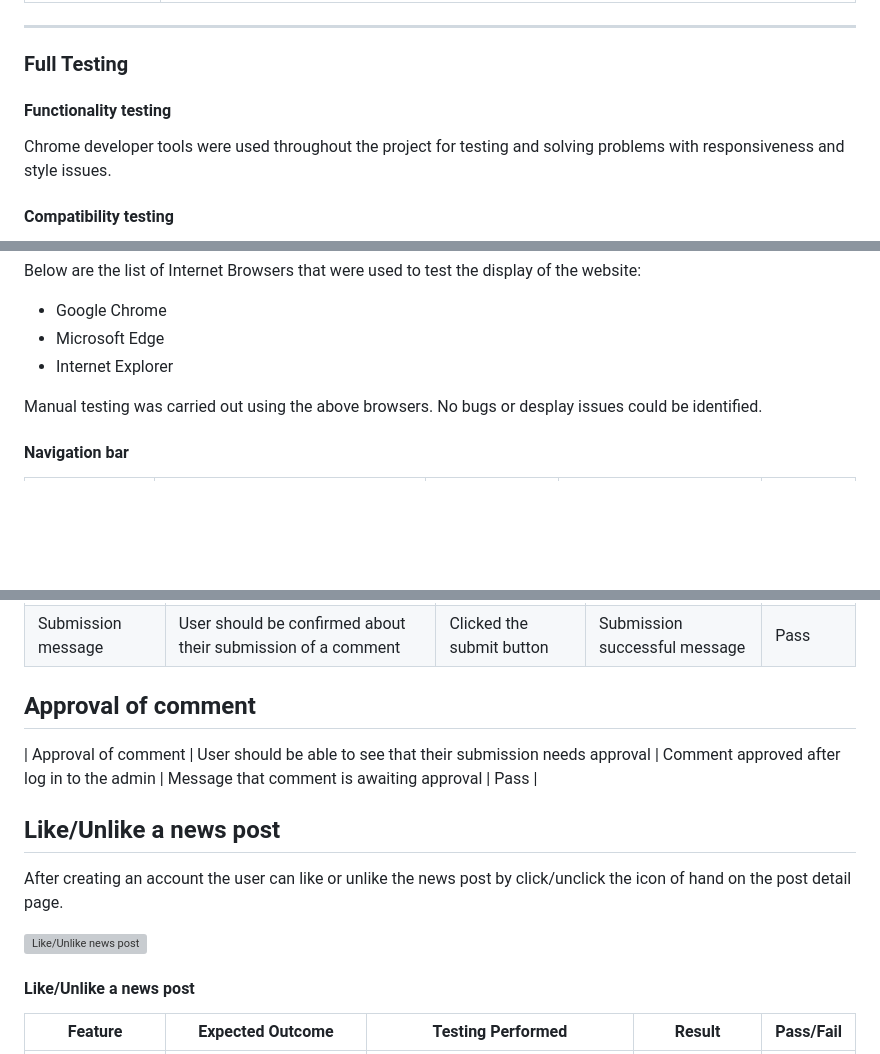
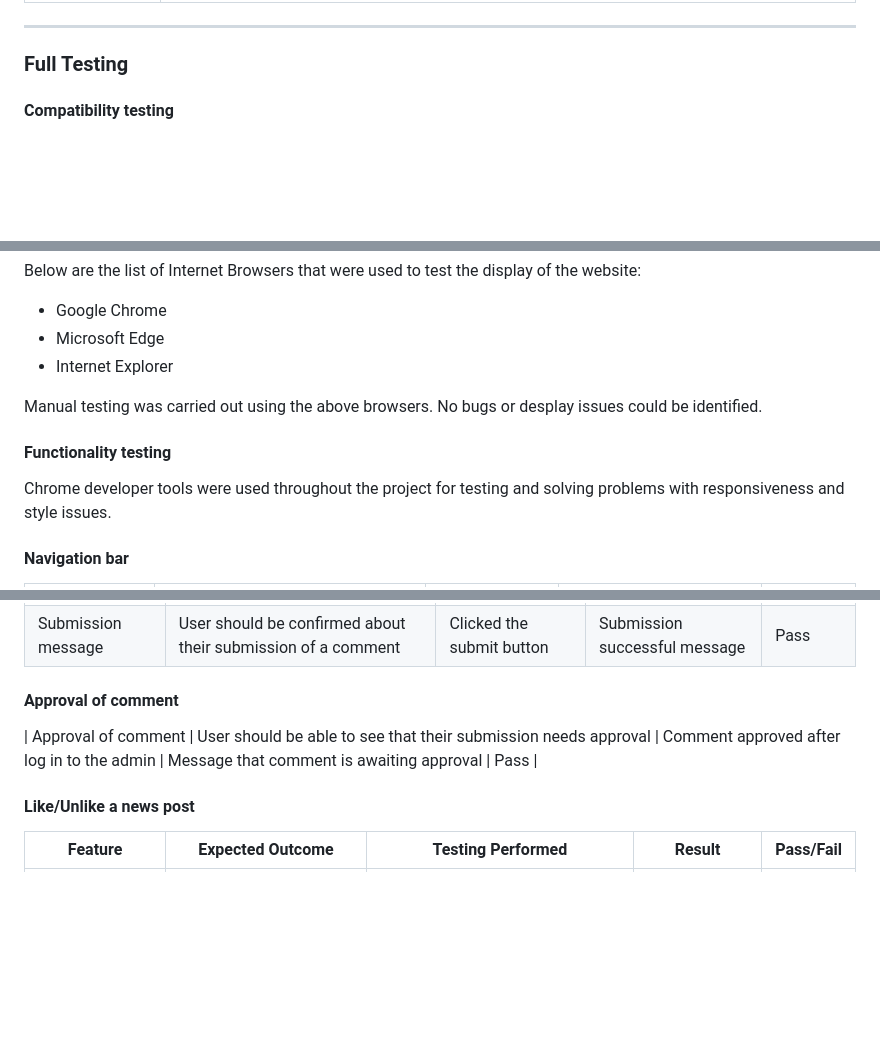
Before and after one commit to HumaIlyas/DjangoNews, a Markdown page: README.md, 3 parts joined by grey strips. Rendered like a GitHub page; blank space fills up the shorter version; grey boxes are pictures that could not be loaded.

```diff
--- a/README.md
+++ b/README.md
@@ -349,8 +349,6 @@ Meeting the needs of the [User stories](#user-stories) as described in the UX se
 - - -
 
 ### Full Testing
-#### Functionality testing
-Chrome developer tools were used throughout the project for testing and solving problems with responsiveness and style issues.
 
 #### Compatibility testing
 The website was tested across multiple devices such as desktop, laptops, tablets, ipads and mobiles, and browsers manually. people were asked to visit the website on a variety of devices, to setup accounts within the world news and to leave their comments and like the news. This feedback was very useful to determine any bugs that may have been present.
@@ -362,6 +360,9 @@ Below are the list of Internet Browsers that were used to test the display of th
 
 </br>Manual testing was carried out using the above browsers. No bugs or desplay issues could be identified.
 
+#### Functionality testing
+Chrome developer tools were used throughout the project for testing and solving problems with responsiveness and style issues.
+
 #### Navigation bar
 | Feature | Expected Outcome | Testing Performed | Result | Pass/Fail |
 | --- | --- | --- | --- | --- |
@@ -418,14 +418,8 @@ Below are the list of Internet Browsers that were used to test the display of th
 | Submit a comment | User should be able to submit a comment | Clicked the submit button | Comment was submitted | Pass |
 | Submission message | User should be confirmed about their submission of a comment | Clicked the submit button | Submission successful message | Pass |
 
-## Approval of comment
+#### Approval of comment
 | Approval of comment | User should be able to see that their submission needs approval | Comment approved after log in to the admin | Message that comment is awaiting approval | Pass |
-
-## Like/Unlike a news post
-After creating an account the user can like or unlike the news post by click/unclick the icon of hand on the post detail page.
-<div style="margin-top: 20px; margin-bottom: 20px;">
-    <img src="assets/images/like-unlike-news-post.jpg" alt="Like/Unlike news post">
-</div>
 
 #### Like/Unlike a news post
 | Feature | Expected Outcome | Testing Performed | Result | Pass/Fail |
```
Also changed, not shown: other parts of README.md (+0 -1 lines).
